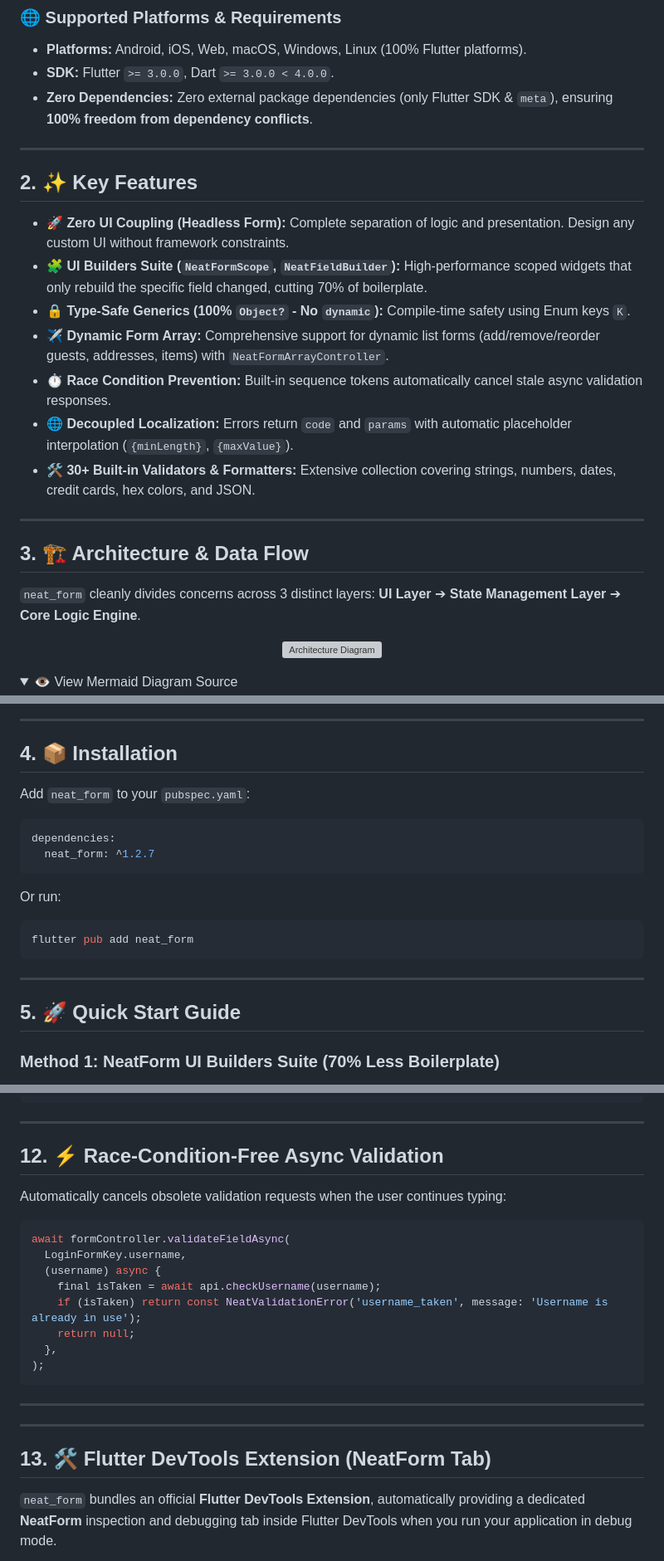
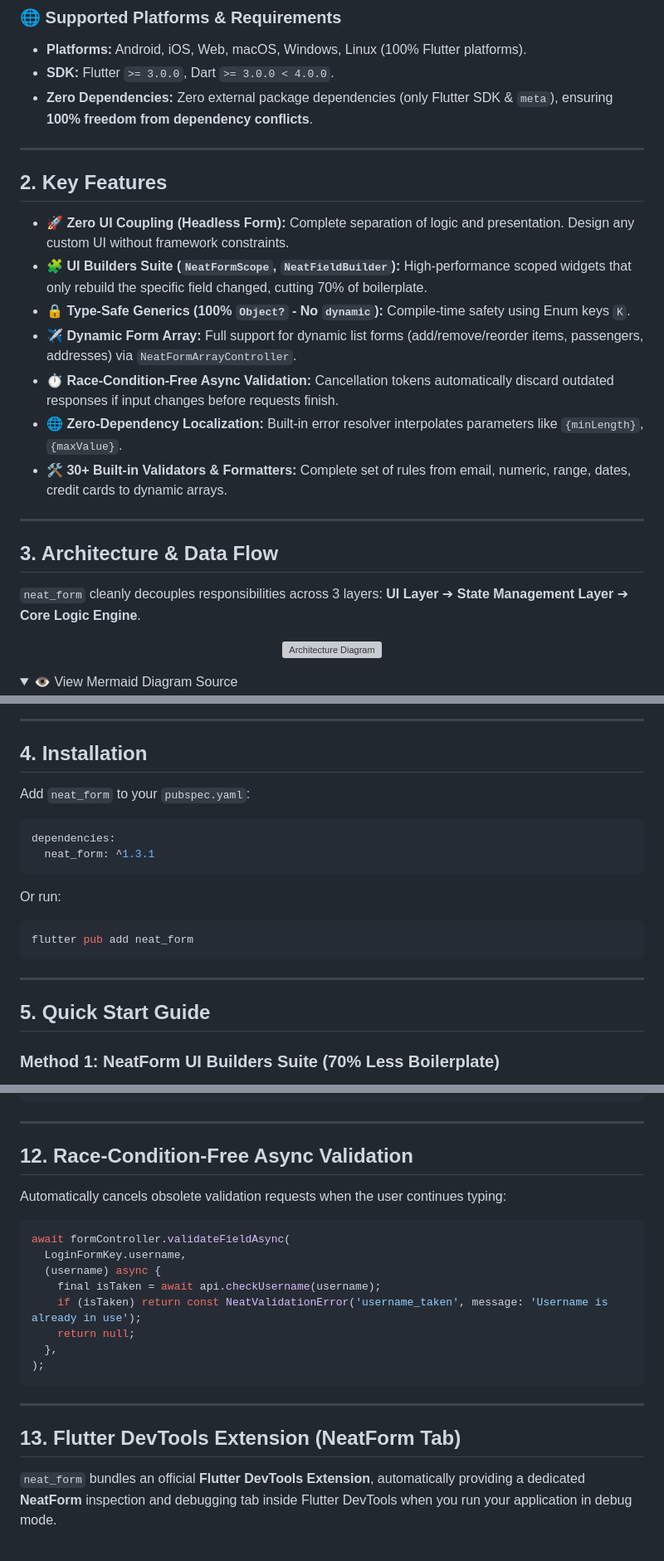
Before and after one commit to datnguyennt/neat_form, a Markdown page: README_EN.md, 3 parts joined by grey strips. Shown at 83% size. Drawn GitHub-style; folded sections open; grey boxes are pictures that could not be loaded.

````diff
--- a/README_EN.md
+++ b/README_EN.md
@@ -47,23 +43,21 @@ A clean, lightweight, robust, and type-safe (100% `Object?`) form state manageme
 
 ---
 
-<a id="key-features"></a>
-## 2. ✨ Key Features
+## 2. Key Features
 
 * 🚀 **Zero UI Coupling (Headless Form):** Complete separation of logic and presentation. Design any custom UI without framework constraints.
 * 🧩 **UI Builders Suite (`NeatFormScope`, `NeatFieldBuilder`):** High-performance scoped widgets that only rebuild the specific field changed, cutting 70% of boilerplate.
 * 🔒 **Type-Safe Generics (100% `Object?` - No `dynamic`):** Compile-time safety using Enum keys `K`.
-* ✈️ **Dynamic Form Array:** Comprehensive support for dynamic list forms (add/remove/reorder guests, addresses, items) with `NeatFormArrayController`.
-* ⏱️ **Race Condition Prevention:** Built-in sequence tokens automatically cancel stale async validation responses.
-* 🌐 **Decoupled Localization:** Errors return `code` and `params` with automatic placeholder interpolation (`{minLength}`, `{maxValue}`).
-* 🛠️ **30+ Built-in Validators & Formatters:** Extensive collection covering strings, numbers, dates, credit cards, hex colors, and JSON.
+* ✈️ **Dynamic Form Array:** Full support for dynamic list forms (add/remove/reorder items, passengers, addresses) via `NeatFormArrayController`.
+* ⏱️ **Race-Condition-Free Async Validation:** Cancellation tokens automatically discard outdated responses if input changes before requests finish.
+* 🌐 **Zero-Dependency Localization:** Built-in error resolver interpolates parameters like `{minLength}`, `{maxValue}`.
+* 🛠️ **30+ Built-in Validators & Formatters:** Complete set of rules from email, numeric, range, dates, credit cards to dynamic arrays.
 
 ---
 
-<a id="architecture"></a>
-## 3. 🏗️ Architecture & Data Flow
+## 3. Architecture & Data Flow
 
-`neat_form` cleanly divides concerns across 3 distinct layers: **UI Layer** ➔ **State Management Layer** ➔ **Core Logic Engine**.
+`neat_form` cleanly decouples responsibilities across 3 layers: **UI Layer** ➔ **State Management Layer** ➔ **Core Logic Engine**.
 
 <p align="center">
   <img src="https://raw.githubusercontent.com/datnguyennt/neat_form/main/doc/diagrams/architecture_en.svg" alt="Architecture Diagram" width="100%" />
@@ -105,14 +98,13 @@ flowchart TD
 
 ---
 
-<a id="installation"></a>
-## 4. 📦 Installation
+## 4. Installation
 
 Add `neat_form` to your `pubspec.yaml`:
 
 ```yaml
 dependencies:
-  neat_form: ^1.2.7
+  neat_form: ^1.3.1
 ```
 
 Or run:
@@ -122,6 +114,5 @@ flutter pub add neat_form
 
 ---
 
-<a id="quick-start"></a>
-## 5. 🚀 Quick Start Guide
+## 5. Quick Start Guide
 
@@ -457,8 +438,7 @@ class AppFormObserver<K> extends NeatFormObserver<K> {
 
 ---
 
-<a id="async-validation"></a>
-## 12. ⚡ Race-Condition-Free Async Validation
+## 12. Race-Condition-Free Async Validation
 
 Automatically cancels obsolete validation requests when the user continues typing:
 
@@ -475,10 +455,7 @@ await formController.validateFieldAsync(
 
 ---
 
----
-
-<a id="devtools-extension"></a>
-## 13. 🛠️ Flutter DevTools Extension (NeatForm Tab)
+## 13. Flutter DevTools Extension (NeatForm Tab)
 
 `neat_form` bundles an official **Flutter DevTools Extension**, automatically providing a dedicated **NeatForm** inspection and debugging tab inside Flutter DevTools when you run your application in debug mode.
 
````
Also changed, not shown: other parts of README_EN.md (+35 -52 lines), README.md (+36 -59 lines).
